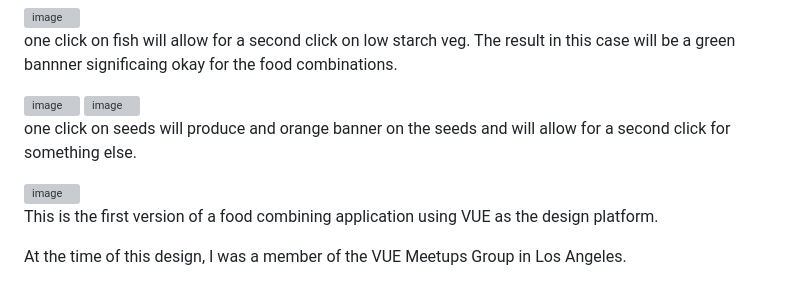
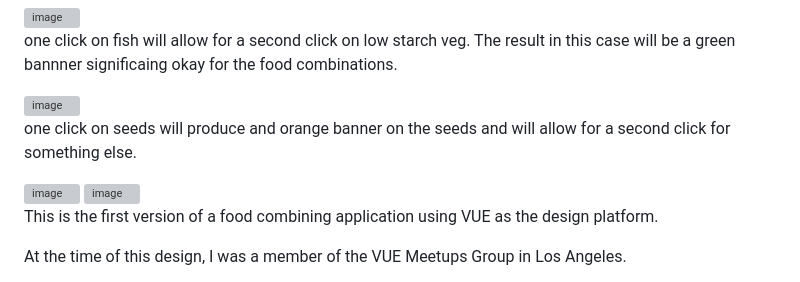
Before and after one commit to schlezes/vue-app-food, a Markdown page: README.md, the part around the change. Rendered like a GitHub page; grey boxes are pictures that could not be loaded.

```diff
--- a/README.md
+++ b/README.md
@@ -32,12 +32,11 @@ one click on fish will allow for a second click on low starch veg.  The result i
 
 <img width="1300" height="52" alt="image" src="https://github.com/user-attachments/assets/b375fdd1-d803-4e02-b660-36c532bd0a91" />
 
+one click on seeds will produce and orange banner on the seeds and will allow for a second click for something else.
+
 <img width="314" height="109" alt="image" src="https://github.com/user-attachments/assets/c5242362-5cf7-49a5-85f4-724a9f1eaaa6" />
 
-one click on seeds will produce and orange banner on the seeds and will allow for a second click for something else.
-
 <img width="1309" height="50" alt="image" src="https://github.com/user-attachments/assets/54d4d362-9ef7-49ee-9eac-bb98cb18abe3" />
-
 
 This is the first version of a food combining application using VUE as the design platform.
 
```
